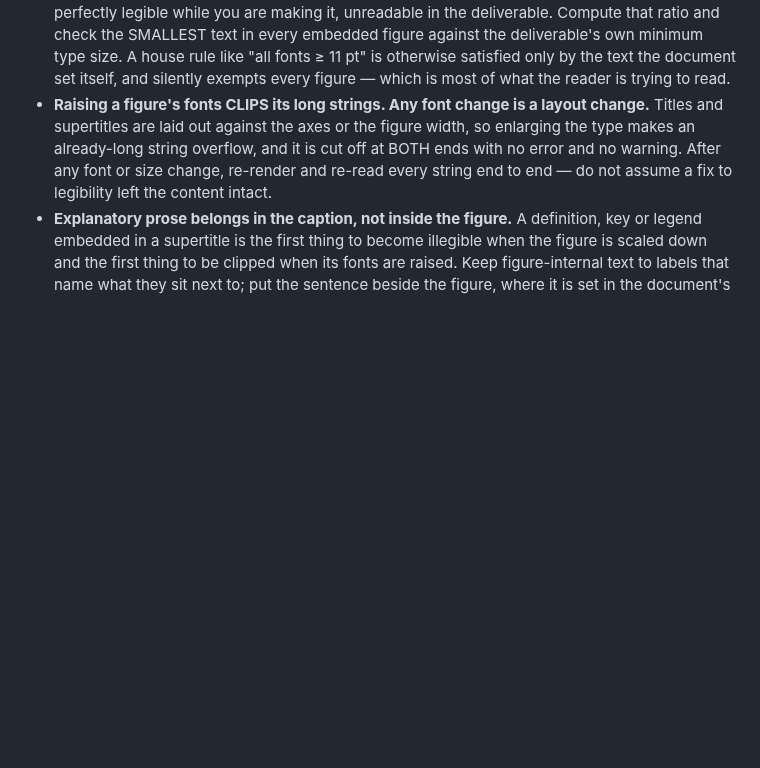
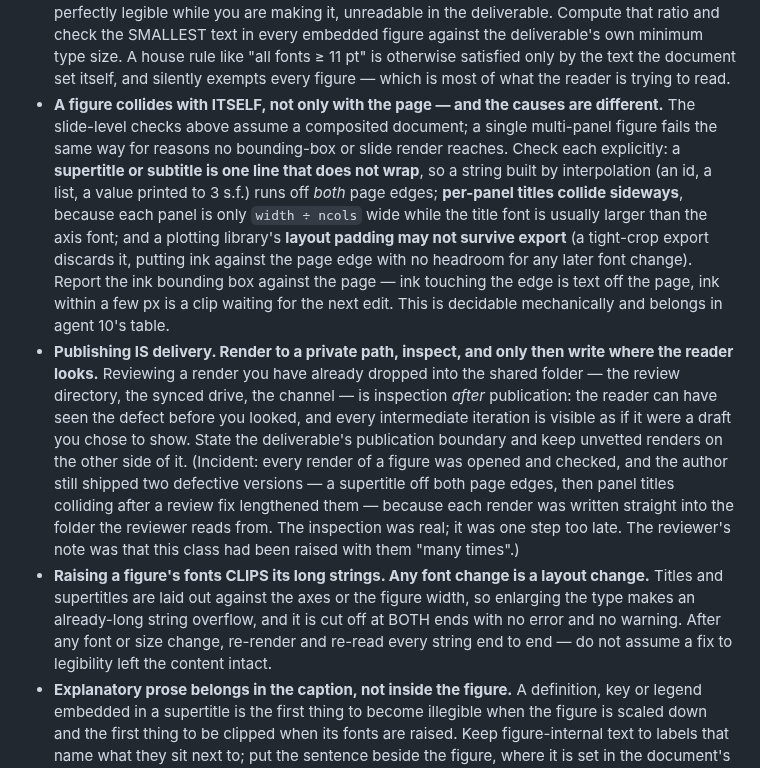
Before and after one commit to syncytium2/murderboard, a Markdown page: doc_review_process.md, the part around the change. Drawn GitHub-style; blank space fills up the shorter version.

Commit message:
Figure craft: a figure collides with itself, and publishing IS delivery
Filed from a consumer (interface2) after shipping a reviewer two defective renders of
the same figure on 2026-08-06: first a supertitle that ran off BOTH page edges, then
panel titles that ran into their neighbours after a review fix lengthened them. The
reviewer's note was that this class had been raised "many times".

Two gaps this closes, neither reachable by the existing text:

1. The overlap section is slide-centric -- "shape-vs-shape on the slide", "when the
   deliverable is not already an image, render each slide first". A single multi-panel
   figure fails the same way for DIFFERENT causes: a supertitle is one line that does
   not wrap, per-panel titles collide sideways because each panel is only width/ncols
   wide, and layout padding does not survive a tight-crop export. The ink bounding box
   against the page is decidable mechanically, so it belongs in agent 10's table.

2. Nothing in the process says WHERE a render may be written. In the incident every
   render was opened and inspected -- and every one was written straight into the
   shared folder the reviewer reads from, so the inspection happened after the reader
   could already see it. "Publishing is delivery" generalises past figures: a review
   directory, a synced drive or a channel is a publication boundary, and unvetted work
   belongs on the other side of it.

Also filed to that repo's own gates: docs/matlab_plotting_gotchas.md gains the
zoom-crop recipe and the ink-vs-page-edge check, and the sapper (grep-gate) team has a
proposed WARN rule for a script that exports straight to the shared review folder with
no preview step -- the half of this that a grep CAN see.

Co-Authored-By: Claude Opus 5 (1M context) <noreply@anthropic.com>

```diff
--- a/doc_review_process.md
+++ b/doc_review_process.md
@@ -590,6 +590,26 @@ violation):
   SMALLEST text in every embedded figure against the deliverable's own minimum type size. A house
   rule like "all fonts ≥ 11 pt" is otherwise satisfied only by the text the document set itself,
   and silently exempts every figure — which is most of what the reader is trying to read.
+- **A figure collides with ITSELF, not only with the page — and the causes are different.** The
+  slide-level checks above assume a composited document; a single multi-panel figure fails the same
+  way for reasons no bounding-box or slide render reaches. Check each explicitly: a **supertitle or
+  subtitle is one line that does not wrap**, so a string built by interpolation (an id, a list, a
+  value printed to 3 s.f.) runs off *both* page edges; **per-panel titles collide sideways**, because
+  each panel is only `width ÷ ncols` wide while the title font is usually larger than the axis font;
+  and a plotting library's **layout padding may not survive export** (a tight-crop export discards
+  it, putting ink against the page edge with no headroom for any later font change). Report the ink
+  bounding box against the page — ink touching the edge is text off the page, ink within a few px is
+  a clip waiting for the next edit. This is decidable mechanically and belongs in agent 10's table.
+- **Publishing IS delivery. Render to a private path, inspect, and only then write where the reader
+  looks.** Reviewing a render you have already dropped into the shared folder — the review directory,
+  the synced drive, the channel — is inspection *after* publication: the reader can have seen the
+  defect before you looked, and every intermediate iteration is visible as if it were a draft you
+  chose to show. State the deliverable's publication boundary and keep unvetted renders on the other
+  side of it. (Incident: every render of a figure was opened and checked, and the author still shipped
+  two defective versions — a supertitle off both page edges, then panel titles colliding after a
+  review fix lengthened them — because each render was written straight into the folder the reviewer
+  reads from. The inspection was real; it was one step too late. The reviewer's note was that this
+  class had been raised with them "many times".)
 - **Raising a figure's fonts CLIPS its long strings. Any font change is a layout change.** Titles
   and supertitles are laid out against the axes or the figure width, so enlarging the type makes an
   already-long string overflow, and it is cut off at BOTH ends with no error and no warning. After
```
